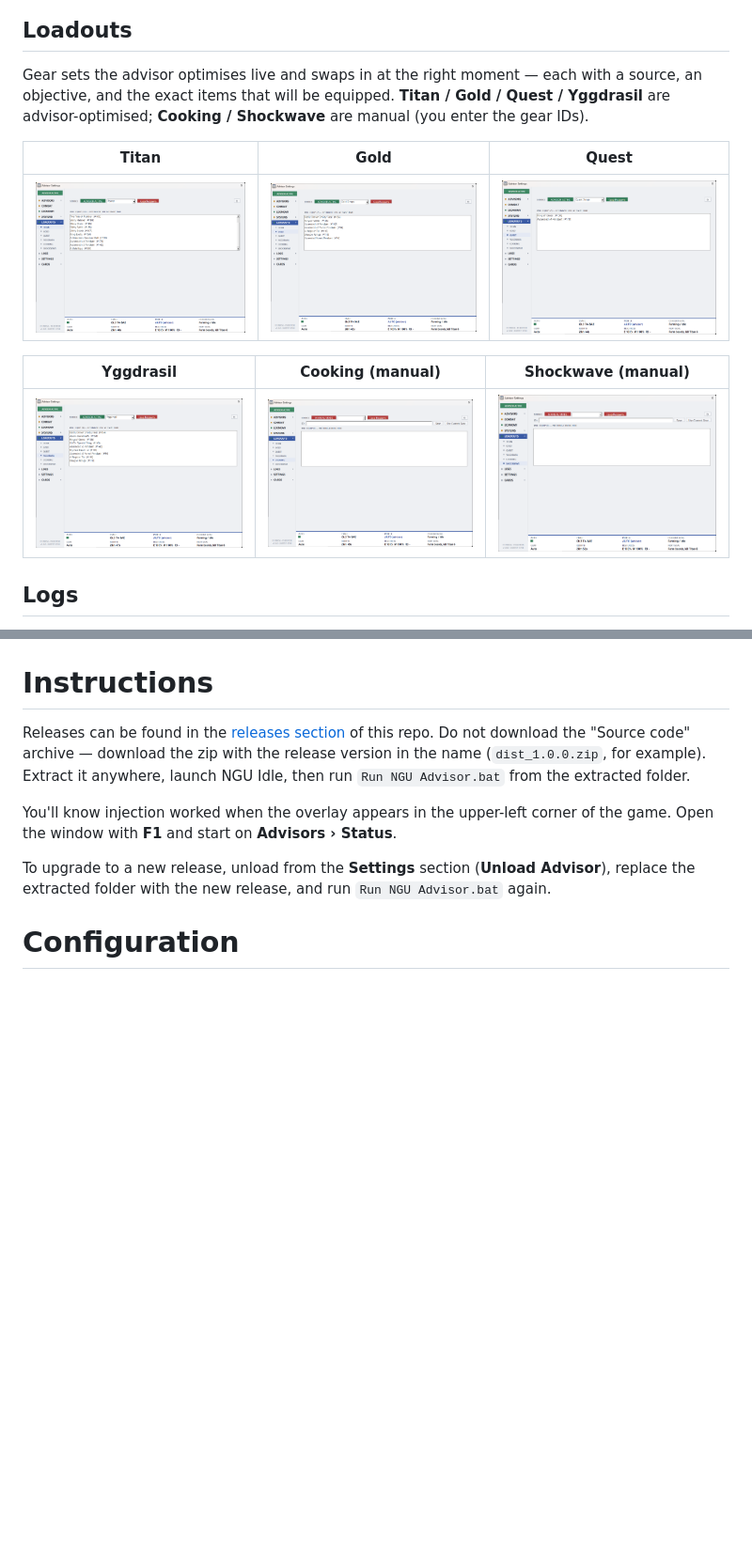
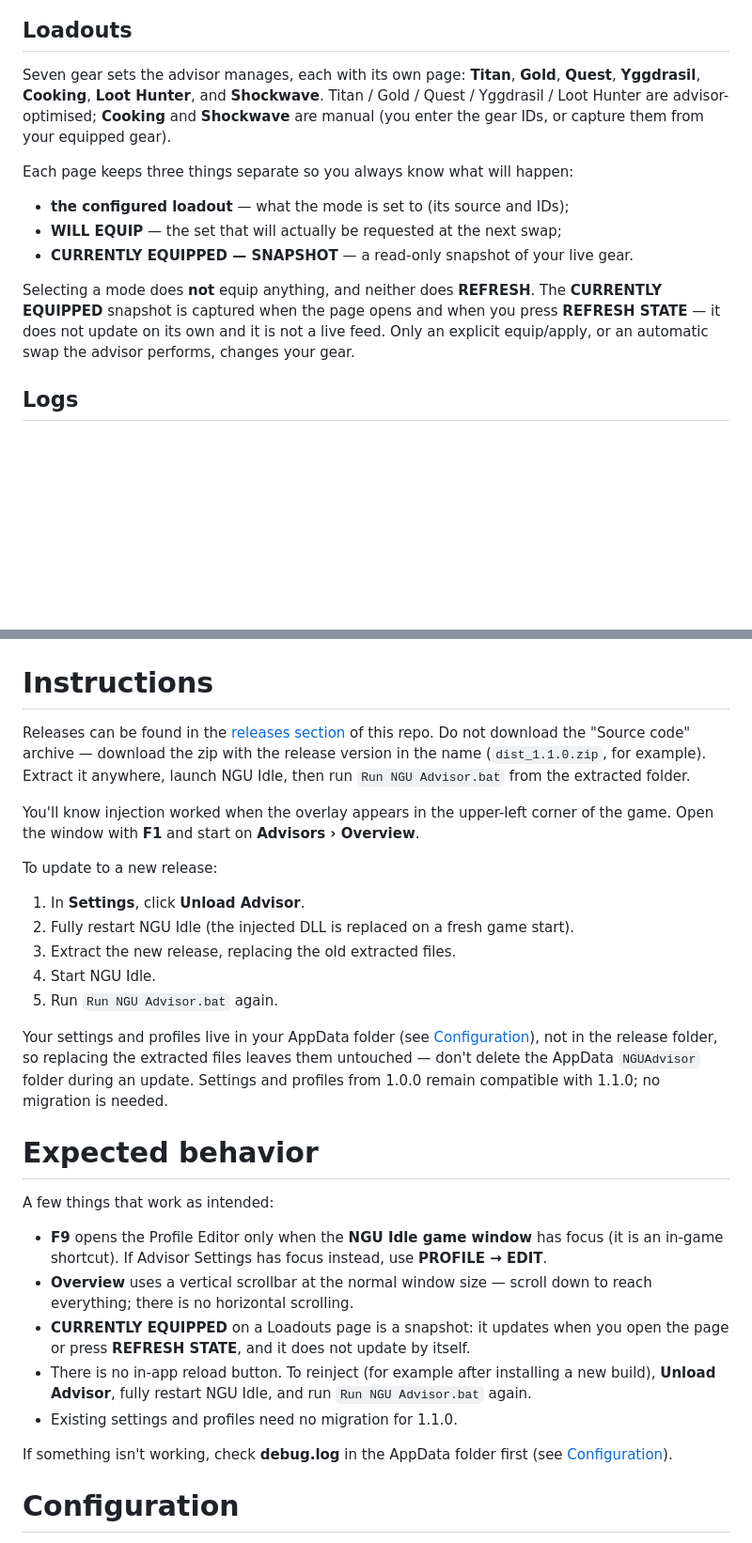
Before and after one commit to Glowey-Glow/NGUAdvisor, a Markdown page: README.md, 2 parts joined by grey strips. Shown at 94% size. Rendered like a GitHub page; blank space fills up the shorter version.

```diff
--- a/README.md
+++ b/README.md
@@ -48,15 +70,15 @@ Per-system detail, one sub-tab each.
 
 ## Loadouts
 
-Gear sets the advisor optimises live and swaps in at the right moment — each with a source, an objective, and the exact items that will be equipped. **Titan / Gold / Quest / Yggdrasil** are advisor-optimised; **Cooking / Shockwave** are manual (you enter the gear IDs).
+Seven gear sets the advisor manages, each with its own page: **Titan**, **Gold**, **Quest**, **Yggdrasil**, **Cooking**, **Loot Hunter**, and **Shockwave**. Titan / Gold / Quest / Yggdrasil / Loot Hunter are advisor-optimised; **Cooking** and **Shockwave** are manual (you enter the gear IDs, or capture them from your equipped gear).
 
-| Titan | Gold | Quest |
-|---|---|---|
-| ![Loadouts Titan](media/screenshots/loadouts-titan.png) | ![Loadouts Gold](media/screenshots/loadouts-gold.png) | ![Loadouts Quest](media/screenshots/loadouts-quest.png) |
+Each page keeps three things separate so you always know what will happen:
 
-| Yggdrasil | Cooking (manual) | Shockwave (manual) |
-|---|---|---|
-| ![Loadouts Yggdrasil](media/screenshots/loadouts-yggdrasil.png) | ![Loadouts Cooking](media/screenshots/loadouts-cooking.png) | ![Loadouts Shockwave](media/screenshots/loadouts-shockwave.png) |
+- **the configured loadout** — what the mode is set to (its source and IDs);
+- **WILL EQUIP** — the set that will actually be requested at the next swap;
+- **CURRENTLY EQUIPPED — SNAPSHOT** — a read-only snapshot of your live gear.
+
+Selecting a mode does **not** equip anything, and neither does **REFRESH**. The **CURRENTLY EQUIPPED** snapshot is captured when the page opens and when you press **REFRESH STATE** — it does not update on its own and it is not a live feed. Only an explicit equip/apply, or an automatic swap the advisor performs, changes your gear.
 
 ## Logs
 
@@ -88,11 +114,31 @@ A separate window where the auto-profiles are built: time breakpoints along the
 
 # Instructions
 
-Releases can be found in the [releases section](https://github.com/Glowey-Glow/NGUAdvisor/releases) of this repo. Do not download the "Source code" archive — download the zip with the release version in the name (`dist_1.0.0.zip`, for example). Extract it anywhere, launch NGU Idle, then run `Run NGU Advisor.bat` from the extracted folder.
+Releases can be found in the [releases section](https://github.com/Glowey-Glow/NGUAdvisor/releases) of this repo. Do not download the "Source code" archive — download the zip with the release version in the name (`dist_1.1.0.zip`, for example). Extract it anywhere, launch NGU Idle, then run `Run NGU Advisor.bat` from the extracted folder.
 
-You'll know injection worked when the overlay appears in the upper-left corner of the game. Open the window with **F1** and start on **Advisors › Status**.
+You'll know injection worked when the overlay appears in the upper-left corner of the game. Open the window with **F1** and start on **Advisors › Overview**.
 
-To upgrade to a new release, unload from the **Settings** section (**Unload Advisor**), replace the extracted folder with the new release, and run `Run NGU Advisor.bat` again.
+To update to a new release:
+
+1. In **Settings**, click **Unload Advisor**.
+2. Fully restart NGU Idle (the injected DLL is replaced on a fresh game start).
+3. Extract the new release, replacing the old extracted files.
+4. Start NGU Idle.
+5. Run `Run NGU Advisor.bat` again.
+
+Your settings and profiles live in your AppData folder (see [Configuration](#configuration)), not in the release folder, so replacing the extracted files leaves them untouched — don't delete the AppData `NGUAdvisor` folder during an update. Settings and profiles from 1.0.0 remain compatible with 1.1.0; no migration is needed.
+
+# Expected behavior
+
+A few things that work as intended:
+
+- **F9** opens the Profile Editor only when the **NGU Idle game window** has focus (it is an in-game shortcut). If Advisor Settings has focus instead, use **PROFILE → EDIT**.
+- **Overview** uses a vertical scrollbar at the normal window size — scroll down to reach everything; there is no horizontal scrolling.
+- **CURRENTLY EQUIPPED** on a Loadouts page is a snapshot: it updates when you open the page or press **REFRESH STATE**, and it does not update by itself.
+- There is no in-app reload button. To reinject (for example after installing a new build), **Unload Advisor**, fully restart NGU Idle, and run `Run NGU Advisor.bat` again.
+- Existing settings and profiles need no migration for 1.1.0.
+
+If something isn't working, check **debug.log** in the AppData folder first (see [Configuration](#configuration)).
 
 # Configuration
 
```
Also changed, not shown: other parts of README.md (+33 -7 lines).
